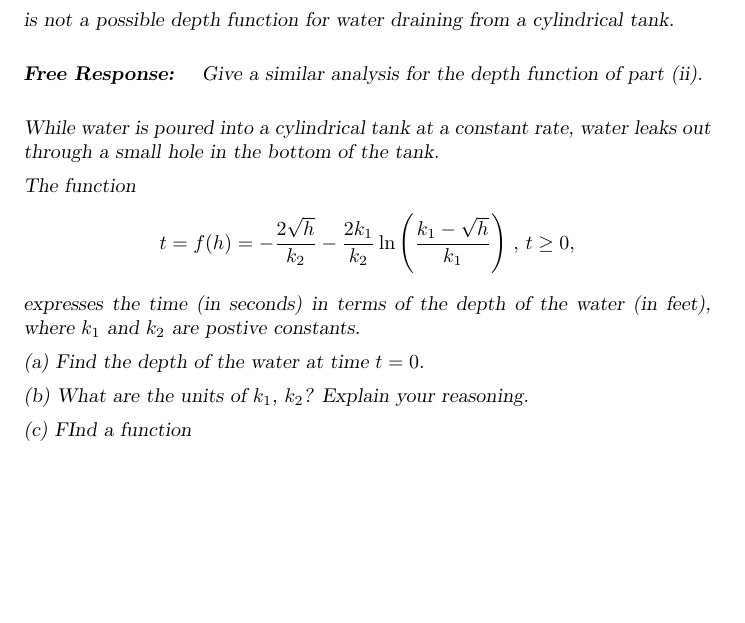
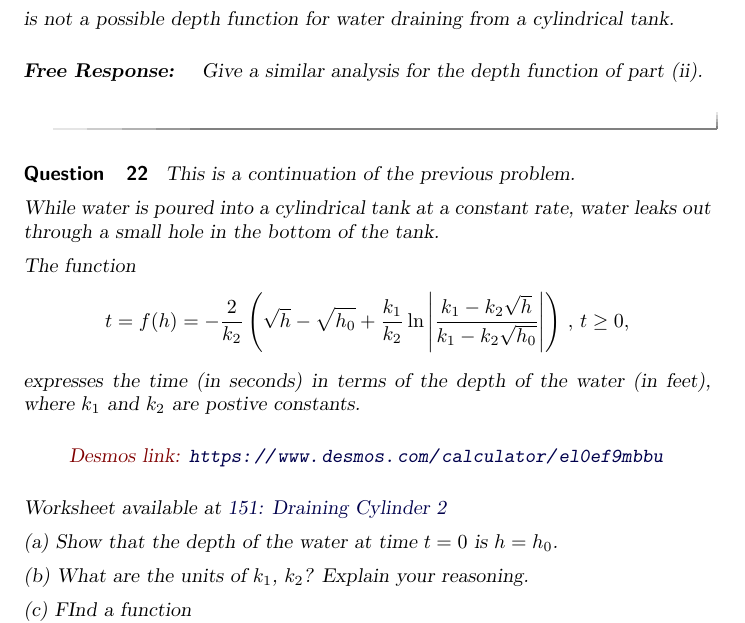
Before and after one commit to fkuczmar/Calculus1, a LaTeX document (InverseF/InverseF.tex): part of page 14 of 14, cut so that both start at the same text, the shorter picture padded with empty space. Compiled offline with pdfLaTeX.

Commit message:
InverseF

```diff
--- a/InverseF/InverseF.tex
+++ b/InverseF/InverseF.tex
@@ -667,18 +667,31 @@ is not a possible depth function for water draining from a cylindrical tank.
 Give a similar analysis for the depth function of part (ii).
 \end{freeResponse}
 
+\end{question}
 
-
+\begin{question}  \label{Q:435gbbrtgt}
+This is a continuation of the previous problem.
 
 While water is poured into a cylindrical tank at a constant rate, water leaks out through a small hole in the bottom of the tank.
 
 The function
 \[
-      t = f(h) = - \frac{2\sqrt{h}}{k_2} - \frac{2k_1}{k_2} \ln\left( \frac{k_1 - \sqrt{h}}{k_1}   \right) \, , \, t\geq 0 ,
+      t = f(h) = - \frac{2}{k_2}  \left( \sqrt{h} - \sqrt{h_0} + \frac{k_1}{k_2} \ln \Bigg| \frac{k_1 - k_2 \sqrt{h}}{k_1 - k_2 \sqrt{h_0}}   \Bigg| \right)\, , \, t\geq 0 ,
 \]
 expresses the time (in seconds) in terms of the depth of the water (in feet), where $k_1$ and $k_2$ are postive constants.
 
-(a) Find the depth of the water at time $t=0$.
+
+\begin{onlineOnly}
+    \begin{center}
+\desmos{el0ef9mbbu}{900}{600}
+\end{center}
+\end{onlineOnly}
+
+Worksheet available at \href{https://www.desmos.com/calculator/el0ef9mbbu}{151: Draining Cylinder 2}
+
+
+
+(a) Show that the depth of the water at time $t=0$ is $h=h_0$.
 
 (b) What are the units of $k_1$, $k_2$? Explain your reasoning.
 
```
